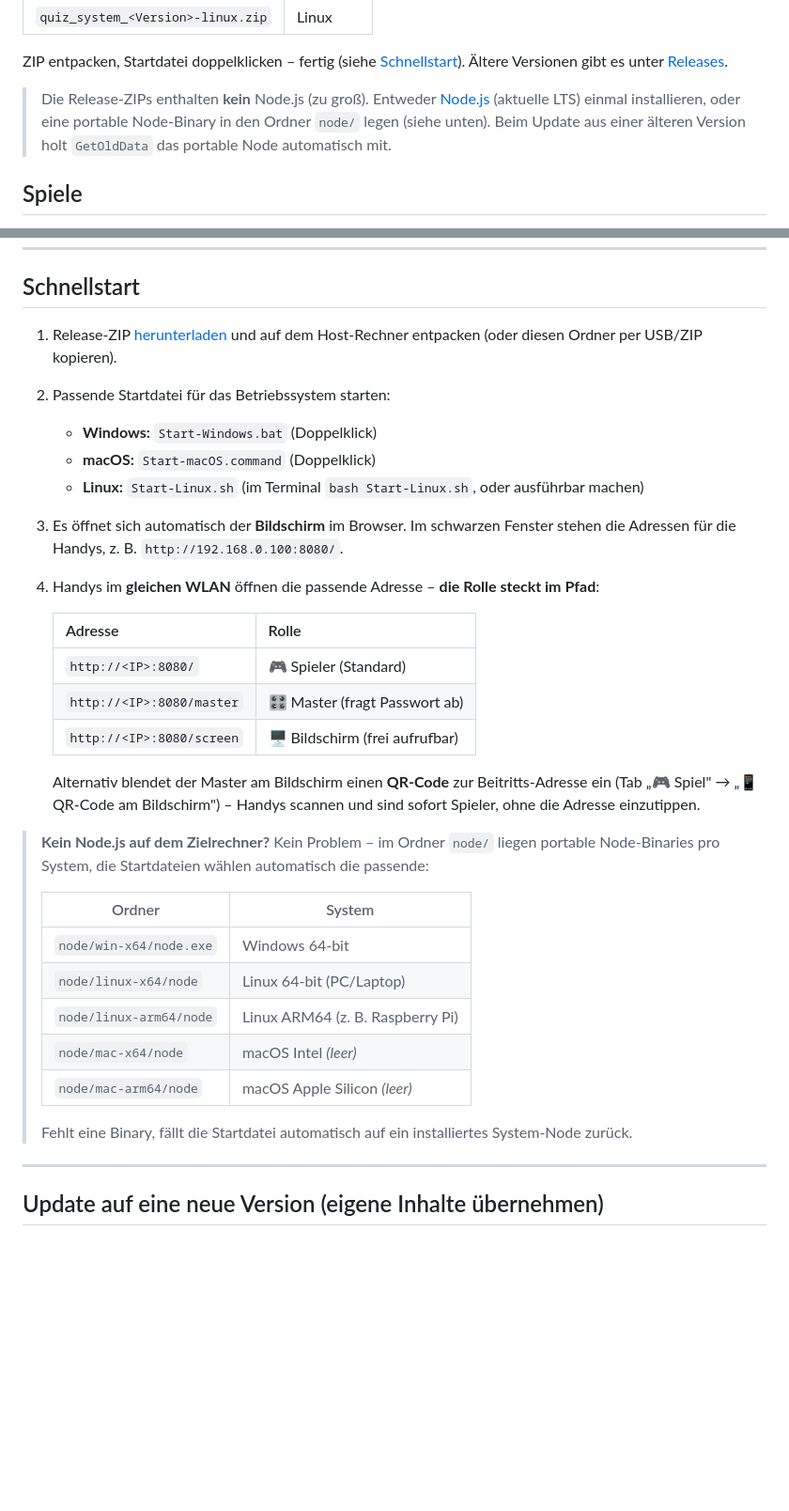
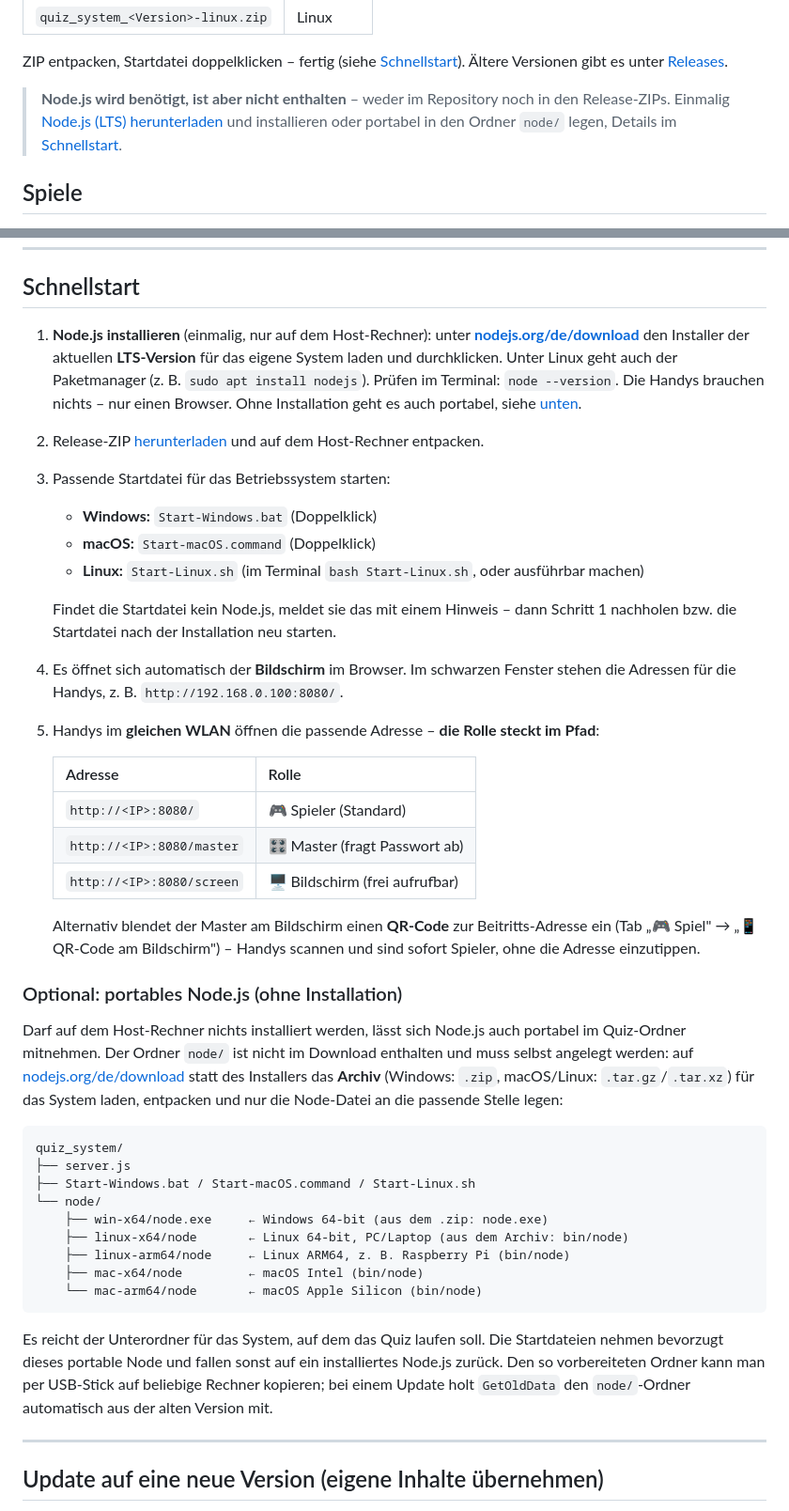
Before and after one commit to samu-studio/quiz-system, a Markdown page: README.md, 2 parts joined by grey strips. Shown at 94% size. GitHub-like rendering; blank space fills up the shorter version.

Commit message:
Stand 2026-10-06
Basis: 33acfdf README: Schnellstart mit Node.js-Installation, portables Node als Option erklärt

````diff
--- a/README.md
+++ b/README.md
@@ -25,10 +25,9 @@ für das eigene Betriebssystem wählen:
 ZIP entpacken, Startdatei doppelklicken – fertig (siehe [Schnellstart](#schnellstart)).
 Ältere Versionen gibt es unter [Releases](../../releases).
 
-> Die Release-ZIPs enthalten **kein** Node.js (zu groß). Entweder [Node.js](https://nodejs.org)
-> (aktuelle LTS) einmal installieren, oder eine portable Node-Binary in den Ordner `node/`
-> legen (siehe unten). Beim Update aus einer älteren Version holt `GetOldData` das portable
-> Node automatisch mit.
+> **Node.js wird benötigt, ist aber nicht enthalten** – weder im Repository noch in den
+> Release-ZIPs. Einmalig [Node.js (LTS) herunterladen](https://nodejs.org/de/download) und
+> installieren oder portabel in den Ordner `node/` legen, Details im [Schnellstart](#schnellstart).
 
 ## Spiele
 
@@ -61,15 +60,23 @@ Codebase, Kommentare und UI sind auf Deutsch.
 
 ## Schnellstart
 
-1. Release-ZIP [herunterladen](../../releases/latest) und auf dem Host-Rechner entpacken
-   (oder diesen Ordner per USB/ZIP kopieren).
-2. Passende Startdatei für das Betriebssystem starten:
+1. **Node.js installieren** (einmalig, nur auf dem Host-Rechner): unter
+   **[nodejs.org/de/download](https://nodejs.org/de/download)** den Installer der aktuellen
+   **LTS-Version** für das eigene System laden und durchklicken. Unter Linux geht auch der
+   Paketmanager (z. B. `sudo apt install nodejs`). Prüfen im Terminal: `node --version`.
+   Die Handys brauchen nichts – nur einen Browser. Ohne Installation geht es auch portabel,
+   siehe [unten](#optional-portables-nodejs-ohne-installation).
+2. Release-ZIP [herunterladen](../../releases/latest) und auf dem Host-Rechner entpacken.
+3. Passende Startdatei für das Betriebssystem starten:
    - **Windows:** `Start-Windows.bat` (Doppelklick)
    - **macOS:** `Start-macOS.command` (Doppelklick)
    - **Linux:** `Start-Linux.sh` (im Terminal `bash Start-Linux.sh`, oder ausführbar machen)
-3. Es öffnet sich automatisch der **Bildschirm** im Browser. Im schwarzen Fenster stehen
+
+   Findet die Startdatei kein Node.js, meldet sie das mit einem Hinweis – dann Schritt 1
+   nachholen bzw. die Startdatei nach der Installation neu starten.
+4. Es öffnet sich automatisch der **Bildschirm** im Browser. Im schwarzen Fenster stehen
    die Adressen für die Handys, z. B. `http://192.168.0.100:8080/`.
-4. Handys im **gleichen WLAN** öffnen die passende Adresse – **die Rolle steckt im Pfad**:
+5. Handys im **gleichen WLAN** öffnen die passende Adresse – **die Rolle steckt im Pfad**:
 
    | Adresse                   | Rolle                           |
    |---------------------------|---------------------------------|
@@ -81,18 +88,30 @@ Codebase, Kommentare und UI sind auf Deutsch.
    (Tab „🎮 Spiel" → „📱 QR-Code am Bildschirm") – Handys scannen und sind sofort Spieler,
    ohne die Adresse einzutippen.
 
-> **Kein Node.js auf dem Zielrechner?** Kein Problem – im Ordner `node/` liegen portable
-> Node-Binaries pro System, die Startdateien wählen automatisch die passende:
->
-> | Ordner                  | System                           |
-> |-------------------------|----------------------------------|
-> | `node/win-x64/node.exe` | Windows 64-bit                   |
-> | `node/linux-x64/node`   | Linux 64-bit (PC/Laptop)         |
-> | `node/linux-arm64/node` | Linux ARM64 (z. B. Raspberry Pi) |
-> | `node/mac-x64/node`     | macOS Intel *(leer)*             |
-> | `node/mac-arm64/node`   | macOS Apple Silicon *(leer)*     |
->
-> Fehlt eine Binary, fällt die Startdatei automatisch auf ein installiertes System-Node zurück.
+### Optional: portables Node.js (ohne Installation)
+
+Darf auf dem Host-Rechner nichts installiert werden, lässt sich Node.js auch portabel im
+Quiz-Ordner mitnehmen. Der Ordner `node/` ist nicht im Download enthalten und muss selbst
+angelegt werden: auf [nodejs.org/de/download](https://nodejs.org/de/download) statt des
+Installers das **Archiv** (Windows: `.zip`, macOS/Linux: `.tar.gz`/`.tar.xz`) für das System
+laden, entpacken und nur die Node-Datei an die passende Stelle legen:
+
+```
+quiz_system/
+├── server.js
+├── Start-Windows.bat / Start-macOS.command / Start-Linux.sh
+└── node/
+    ├── win-x64/node.exe     ← Windows 64-bit (aus dem .zip: node.exe)
+    ├── linux-x64/node       ← Linux 64-bit, PC/Laptop (aus dem Archiv: bin/node)
+    ├── linux-arm64/node     ← Linux ARM64, z. B. Raspberry Pi (bin/node)
+    ├── mac-x64/node         ← macOS Intel (bin/node)
+    └── mac-arm64/node       ← macOS Apple Silicon (bin/node)
+```
+
+Es reicht der Unterordner für das System, auf dem das Quiz laufen soll. Die Startdateien
+nehmen bevorzugt dieses portable Node und fallen sonst auf ein installiertes Node.js zurück.
+Den so vorbereiteten Ordner kann man per USB-Stick auf beliebige Rechner kopieren; bei einem
+Update holt `GetOldData` den `node/`-Ordner automatisch aus der alten Version mit.
 
 ---
 
````
